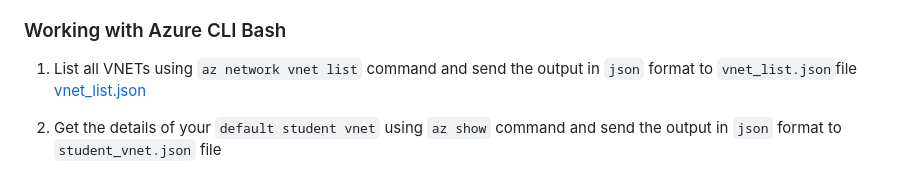
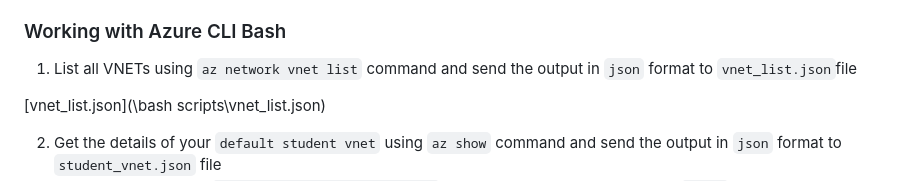
Before and after one commit to komals-1494/CAA900-Azure-Project, a Markdown page: Checkpoint4/README.md, the part around the change. Rendered like a GitHub page.

```diff
--- a/Checkpoint4/README.md
+++ b/Checkpoint4/README.md
@@ -36,7 +36,8 @@ az network vnet subnet create is the CLI command to create a subnet in the speci
 
 
 1. List all VNETs using `az network vnet list` command and send the output in `json` format to `vnet_list.json`file
-[vnet_list.json](bashscript/vnet_list.json)
+
+[vnet_list.json](\bash scripts\vnet_list.json)
 
 2. Get the details of your `default student vnet` using `az show` command and send the output in `json` format to `student_vnet.json` file
 3. List all peerings using `az network vnet peering list` command and send the output in `table` format to `peerings.tbl`file
```
